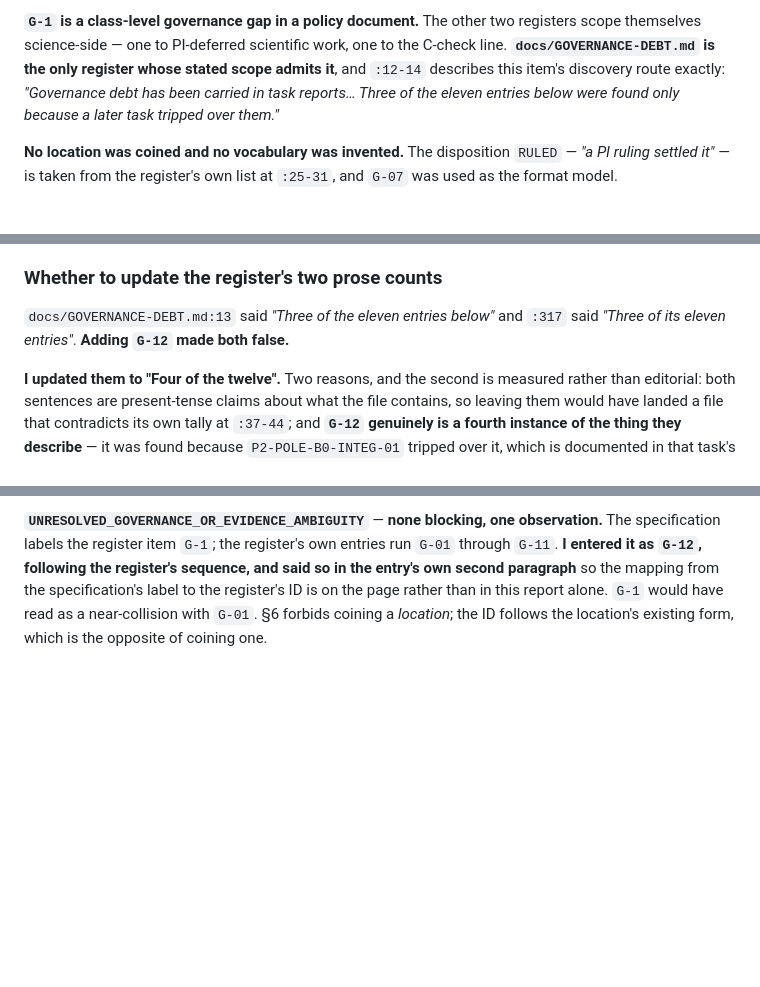
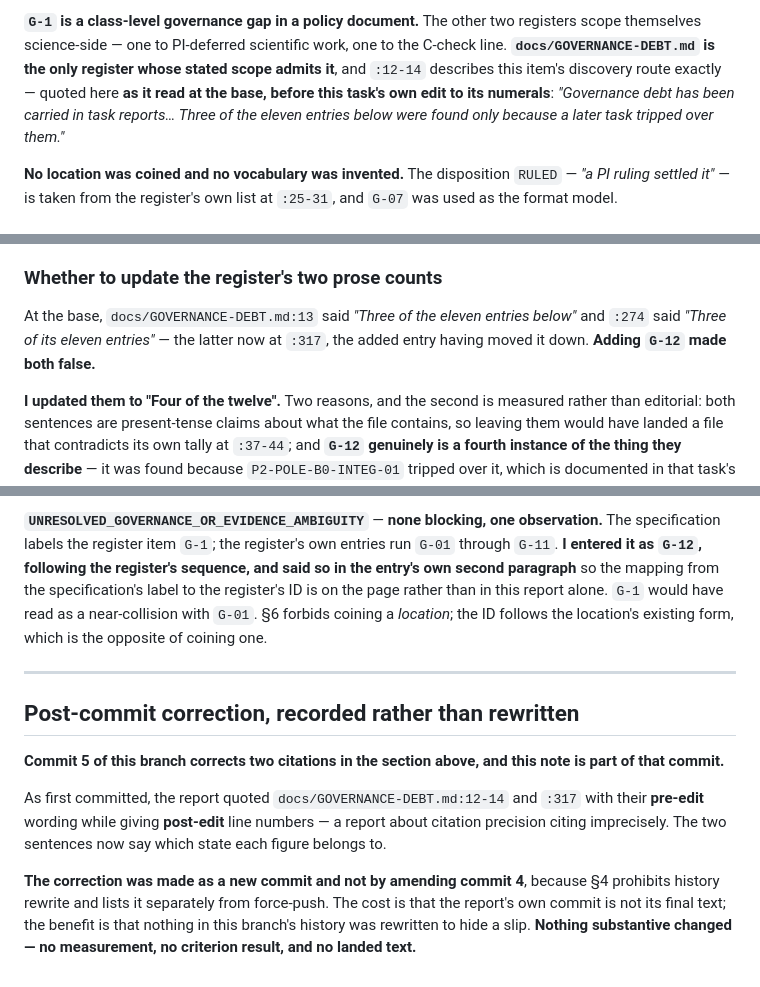
Before and after one commit to zetacheng/2-emergent-gravity, a Markdown page: reports/2026-08-19T0419Z_branching-science-01.md, 3 parts joined by grey strips. GitHub-like rendering; blank space fills up the shorter version.

Commit message:
report: correct two citations to name the pre-edit and post-edit states

```diff
--- a/reports/2026-08-19T0419Z_branching-science-01.md
+++ b/reports/2026-08-19T0419Z_branching-science-01.md
@@ -252,8 +252,10 @@ question:
 registers scope themselves science-side — one to PI-deferred scientific work,
 one to the C-check line. **`docs/GOVERNANCE-DEBT.md` is the only register whose
 stated scope admits it**, and `:12-14` describes this item's discovery route
-exactly: *"Governance debt has been carried in task reports… Three of the
-eleven entries below were found only because a later task tripped over them."*
+exactly — quoted here **as it read at the base, before this task's own edit to
+its numerals**: *"Governance debt has been carried in task reports… Three of
+the eleven entries below were found only because a later task tripped over
+them."*
 
 **No location was coined and no vocabulary was invented.** The disposition
 `RULED` — *"a PI ruling settled it"* — is taken from the register's own list at
@@ -327,8 +329,10 @@ is a one-line move and this report is the record that it was a choice.
 
 ### Whether to update the register's two prose counts
 
-`docs/GOVERNANCE-DEBT.md:13` said *"Three of the eleven entries below"* and
-`:317` said *"Three of its eleven entries"*. **Adding `G-12` made both false.**
+At the base, `docs/GOVERNANCE-DEBT.md:13` said *"Three of the eleven entries
+below"* and `:274` said *"Three of its eleven entries"* — the latter now at
+`:317`, the added entry having moved it down. **Adding `G-12` made both
+false.**
 
 **I updated them to "Four of the twelve".** Two reasons, and the second is
 measured rather than editorial: both sentences are present-tense claims about
@@ -412,3 +416,22 @@ mapping from the specification's label to the register's ID is on the page
 rather than in this report alone. `G-1` would have read as a near-collision
 with `G-01`. §6 forbids coining a *location*; the ID follows the location's
 existing form, which is the opposite of coining one.
+
+---
+
+## Post-commit correction, recorded rather than rewritten
+
+**Commit 5 of this branch corrects two citations in the section above, and
+this note is part of that commit.**
+
+As first committed, the report quoted `docs/GOVERNANCE-DEBT.md:12-14` and
+`:317` with their **pre-edit** wording while giving **post-edit** line
+numbers — a report about citation precision citing imprecisely. The two
+sentences now say which state each figure belongs to.
+
+**The correction was made as a new commit and not by amending commit 4**,
+because §4 prohibits history rewrite and lists it separately from force-push.
+The cost is that the report's own commit is not its final text; the benefit is
+that nothing in this branch's history was rewritten to hide a slip. **Nothing
+substantive changed — no measurement, no criterion result, and no landed
+text.**
```
